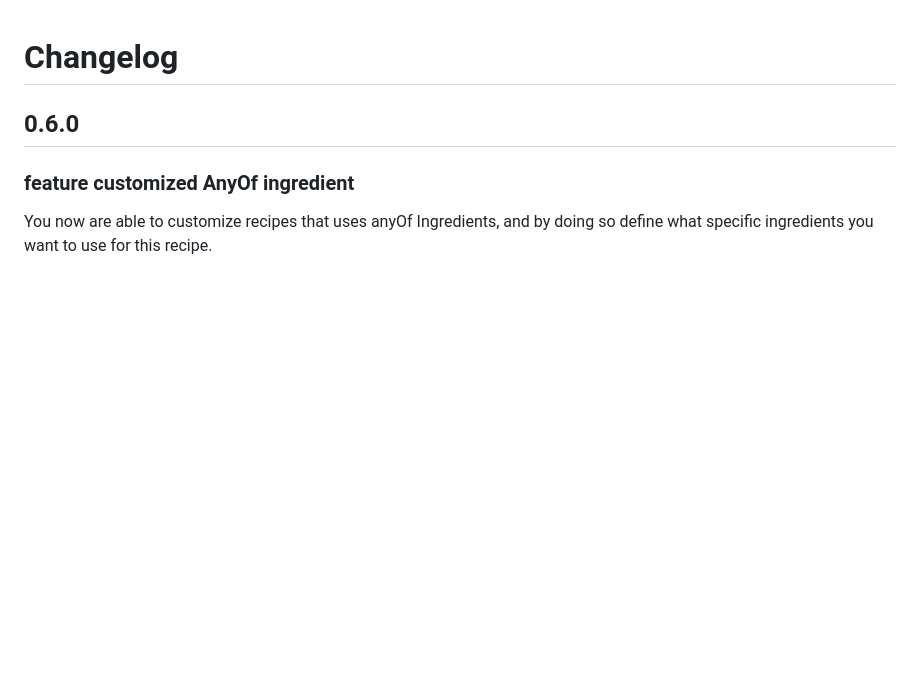
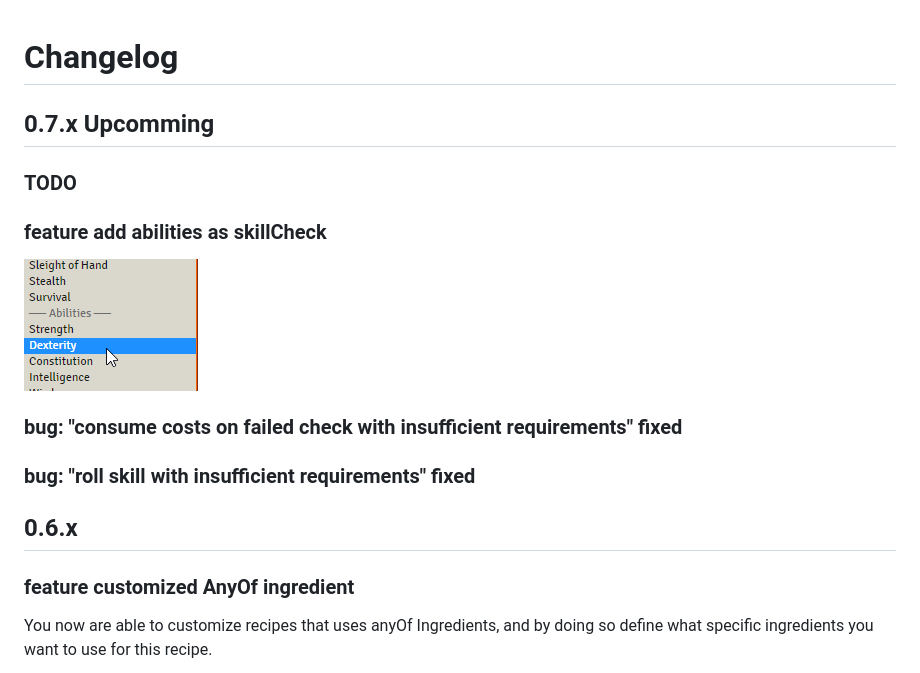
Before and after one commit to AngryBeaver/beavers-crafting, a Markdown page: changelog.md, the part around the change. Rendered like a GitHub page; pictures changed too: pictures/abilities.png (added); blank space fills up the shorter version.

Commit message:
add abilities as skillcheck

```diff
--- a/changelog.md
+++ b/changelog.md
@@ -1,5 +1,14 @@
 # Changelog
-## 0.6.0
+## 0.7.x Upcomming
+### TODO
+### feature add abilities as skillCheck
+
+![img.png](pictures/abilities.png)
+
+### bug: "consume costs on failed check with insufficient requirements" fixed
+### bug: "roll skill with insufficient requirements" fixed
+
+## 0.6.x
 ### feature customized AnyOf ingredient
 You now are able to customize recipes that uses anyOf Ingredients,
 and by doing so define what specific ingredients you want to use for this recipe.
```
Also changed, not shown: 5 other files.
